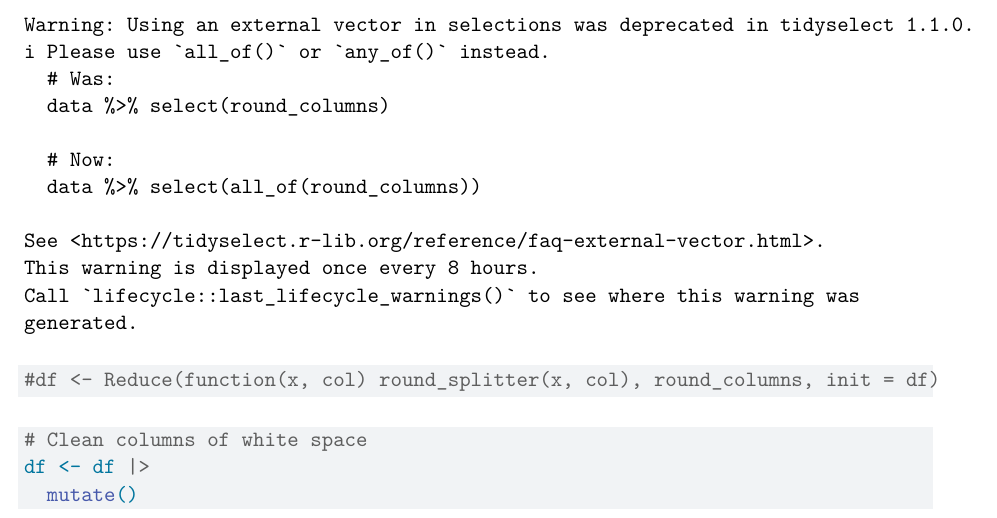
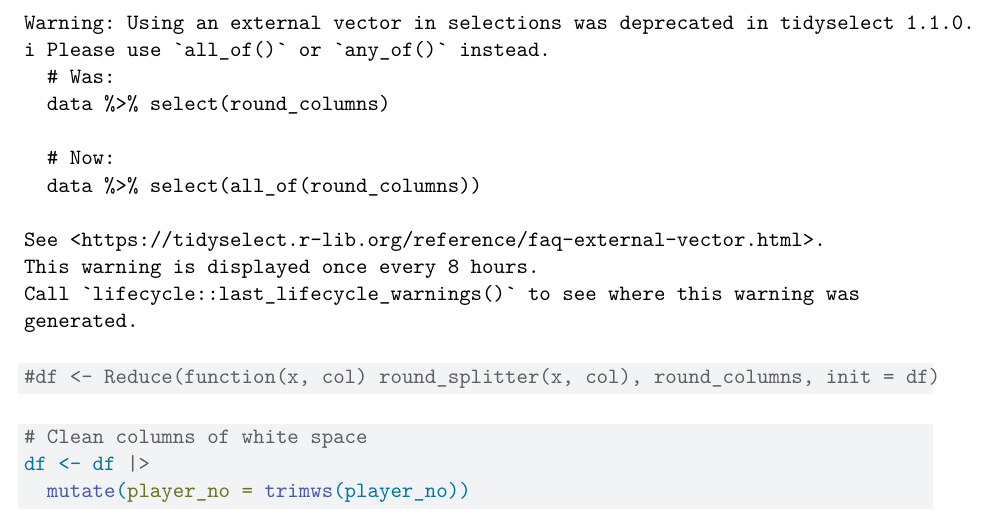
Before and after one commit to kevinhav/chess_tournament, a Quarto document (chess_tournament_pipeline.qmd): part of page 3 of 4, cut so that both start at the same text. Rendered offline with R 4.5, knitr and Pandoc in place of Quarto, then LaTeX, with nearby package versions.

Commit message:
additional fix

````diff
--- a/chess_tournament_pipeline.qmd
+++ b/chess_tournament_pipeline.qmd
@@ -121,7 +121,7 @@ df <- df |>
 ```{r}
 # Clean columns of white space
 df <- df |>
-  mutate()
+  mutate(player_no = trimws(player_no))
 ```
 
 
````
